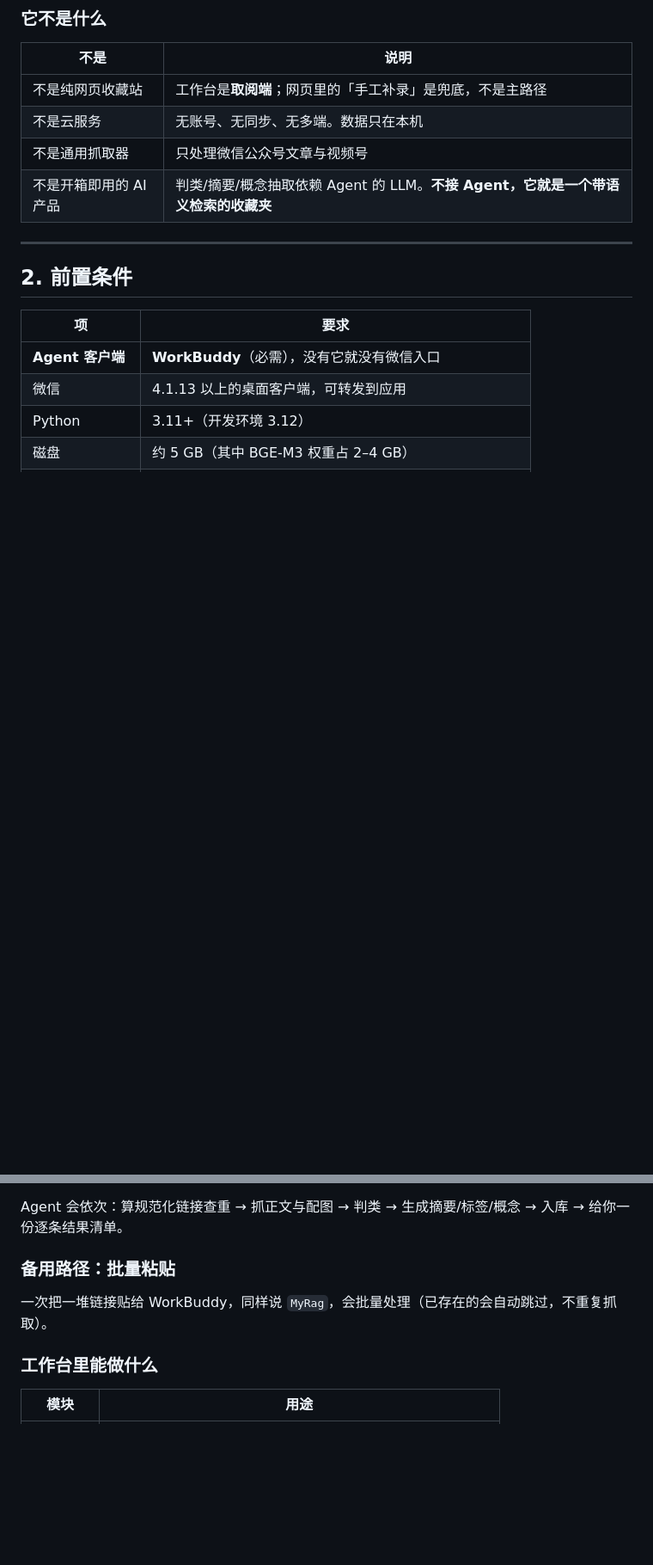
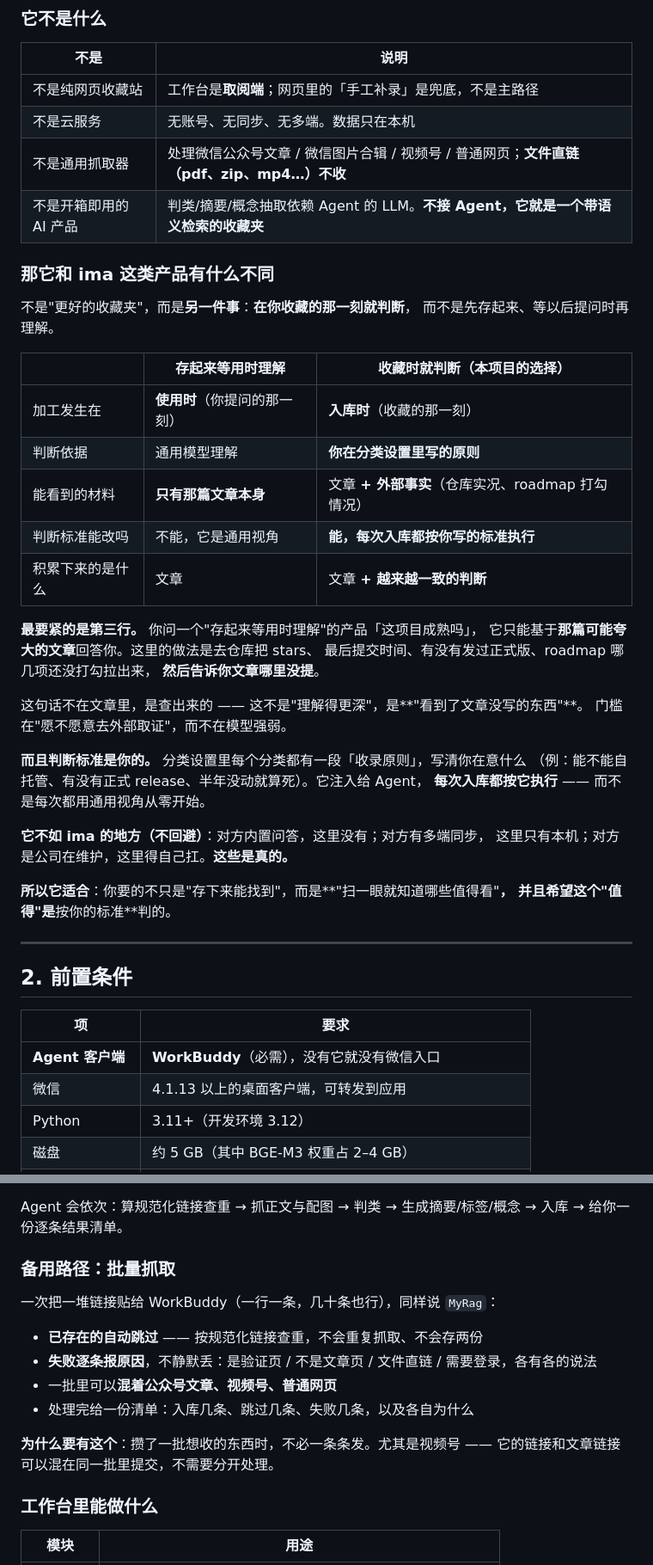
Before and after one commit to gaomails2024/myrag, a Markdown page: README.md, 2 parts joined by grey strips. Shown at 86% size. Rendered like a GitHub page; blank space fills up the shorter version.

```diff
--- a/README.md
+++ b/README.md
@@ -34,8 +34,39 @@ WorkBuddy（Agent）+ MyRag Skill          ← 入口与调度都在这
 |---|---|
 | 不是纯网页收藏站 | 工作台是**取阅端**；网页里的「手工补录」是兜底，不是主路径 |
 | 不是云服务 | 无账号、无同步、无多端。数据只在本机 |
-| 不是通用抓取器 | 只处理微信公众号文章与视频号 |
+| 不是通用抓取器 | 处理微信公众号文章 / 微信图片合辑 / 视频号 / 普通网页；**文件直链（pdf、zip、mp4…）不收** |
 | 不是开箱即用的 AI 产品 | 判类/摘要/概念抽取依赖 Agent 的 LLM。**不接 Agent，它就是一个带语义检索的收藏夹** |
+
+### 那它和 ima 这类产品有什么不同
+
+不是"更好的收藏夹"，而是**另一件事**：**在你收藏的那一刻就判断**，
+而不是先存起来、等以后提问时再理解。
+
+| | 存起来等用时理解 | 收藏时就判断（本项目的选择） |
+|---|---|---|
+| 加工发生在 | **使用时**（你提问的那一刻） | **入库时**（收藏的那一刻） |
+| 判断依据 | 通用模型理解 | **你在分类设置里写的原则** |
+| 能看到的材料 | **只有那篇文章本身** | 文章 **+ 外部事实**（仓库实况、roadmap 打勾情况） |
+| 判断标准能改吗 | 不能，它是通用视角 | **能，每次入库都按你写的标准执行** |
+| 积累下来的是什么 | 文章 | 文章 **+ 越来越一致的判断** |
+
+**最要紧的是第三行。** 你问一个"存起来等用时理解"的产品「这项目成熟吗」，
+它只能基于**那篇可能夸大的文章**回答你。这里的做法是去仓库把 stars、
+最后提交时间、有没有发过正式版、roadmap 哪几项还没打勾拉出来，
+**然后告诉你文章哪里没提**。
+
+这句话不在文章里，是查出来的 —— 这不是"理解得更深"，是**"看到了文章没写的东西"**。
+门槛在"愿不愿意去外部取证"，而不在模型强弱。
+
+**而且判断标准是你的。** 分类设置里每个分类都有一段「收录原则」，写清你在意什么
+（例：能不能自托管、有没有正式 release、半年没动就算死）。它注入给 Agent，
+**每次入库都按它执行** —— 而不是每次都用通用视角从零开始。
+
+**它不如 ima 的地方（不回避）**：对方内置问答，这里没有；对方有多端同步，
+这里只有本机；对方是公司在维护，这里得自己扛。**这些是真的。**
+
+**所以它适合**：你要的不只是"存下来能找到"，而是**"扫一眼就知道哪些值得看"**，
+并且希望这个"值得"是**按你的标准**判的。
 
 ---
 
@@ -93,9 +124,17 @@ bash scripts/stop.sh      # 停止
 
 Agent 会依次：算规范化链接查重 → 抓正文与配图 → 判类 → 生成摘要/标签/概念 → 入库 → 给你一份逐条结果清单。
 
-### 备用路径：批量粘贴
+### 备用路径：批量抓取
 
-一次把一堆链接贴给 WorkBuddy，同样说 `MyRag`，会批量处理（已存在的会自动跳过，不重复抓取）。
+一次把一堆链接贴给 WorkBuddy（一行一条，几十条也行），同样说 `MyRag`：
+
+- **已存在的自动跳过** —— 按规范化链接查重，不会重复抓取、不会存两份
+- **失败逐条报原因**，不静默丢：是验证页 / 不是文章页 / 文件直链 / 需要登录，各有各的说法
+- 一批里可以**混着公众号文章、视频号、普通网页**
+- 处理完给一份清单：入库几条、跳过几条、失败几条，以及各自为什么
+
+**为什么要有这个**：攒了一批想收的东西时，不必一条条发。尤其是视频号 ——
+它的链接和文章链接可以混在同一批里提交，不需要分开处理。
 
 ### 工作台里能做什么
 
```
Also changed, not shown: other parts of README.md (+34 -3 lines).
